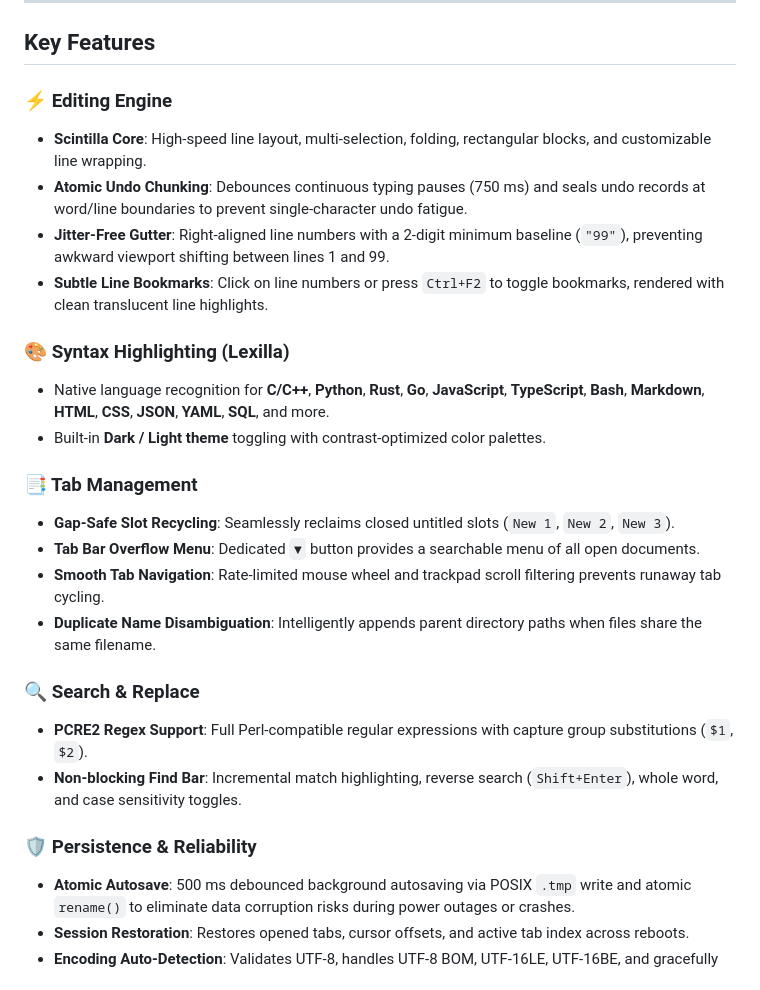
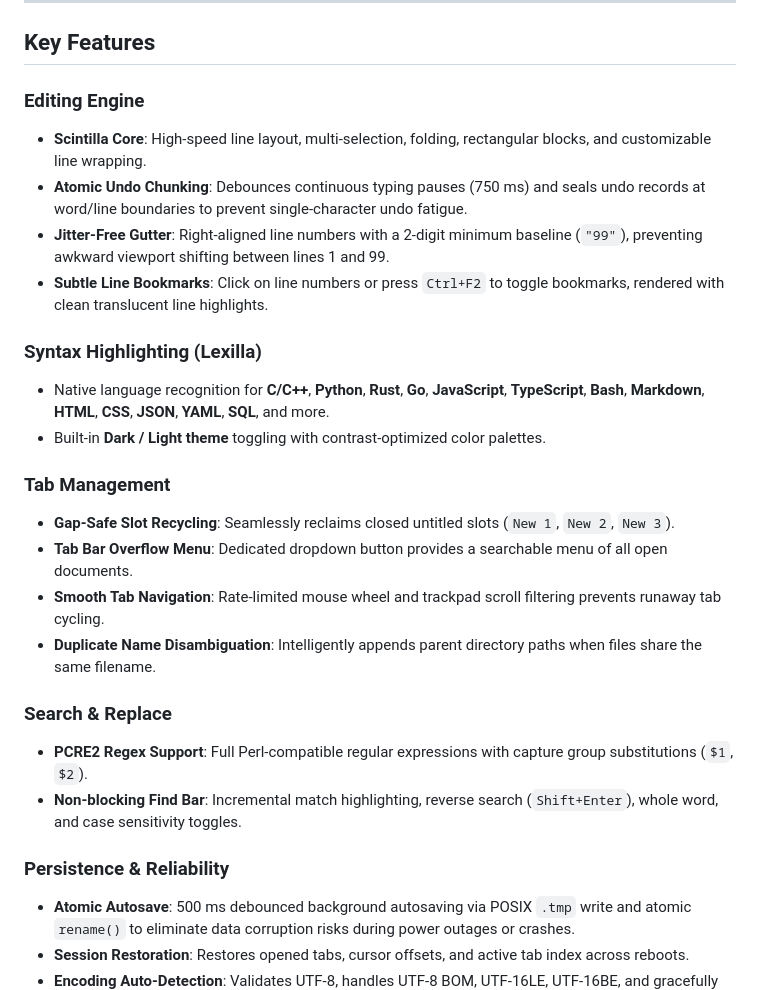
Before and after one commit to stark0908/NotepadX, a Markdown page: README.md, the part around the change. Drawn GitHub-style.

Commit message:
docs: remove emojis from README section headers

```diff
--- a/README.md
+++ b/README.md
@@ -46,27 +46,27 @@
 
 ## Key Features
 
-### ⚡ Editing Engine
+### Editing Engine
 - **Scintilla Core**: High-speed line layout, multi-selection, folding, rectangular blocks, and customizable line wrapping.
 - **Atomic Undo Chunking**: Debounces continuous typing pauses (750 ms) and seals undo records at word/line boundaries to prevent single-character undo fatigue.
 - **Jitter-Free Gutter**: Right-aligned line numbers with a 2-digit minimum baseline (`"99"`), preventing awkward viewport shifting between lines 1 and 99.
 - **Subtle Line Bookmarks**: Click on line numbers or press `Ctrl+F2` to toggle bookmarks, rendered with clean translucent line highlights.
 
-### 🎨 Syntax Highlighting (Lexilla)
+### Syntax Highlighting (Lexilla)
 - Native language recognition for **C/C++**, **Python**, **Rust**, **Go**, **JavaScript**, **TypeScript**, **Bash**, **Markdown**, **HTML**, **CSS**, **JSON**, **YAML**, **SQL**, and more.
 - Built-in **Dark / Light theme** toggling with contrast-optimized color palettes.
 
-### 📑 Tab Management
+### Tab Management
 - **Gap-Safe Slot Recycling**: Seamlessly reclaims closed untitled slots (`New 1`, `New 2`, `New 3`).
-- **Tab Bar Overflow Menu**: Dedicated `▼` button provides a searchable menu of all open documents.
+- **Tab Bar Overflow Menu**: Dedicated dropdown button provides a searchable menu of all open documents.
 - **Smooth Tab Navigation**: Rate-limited mouse wheel and trackpad scroll filtering prevents runaway tab cycling.
 - **Duplicate Name Disambiguation**: Intelligently appends parent directory paths when files share the same filename.
 
-### 🔍 Search & Replace
+### Search & Replace
 - **PCRE2 Regex Support**: Full Perl-compatible regular expressions with capture group substitutions (`$1`, `$2`).
 - **Non-blocking Find Bar**: Incremental match highlighting, reverse search (`Shift+Enter`), whole word, and case sensitivity toggles.
 
-### 🛡️ Persistence & Reliability
+### Persistence & Reliability
 - **Atomic Autosave**: 500 ms debounced background autosaving via POSIX `.tmp` write and atomic `rename()` to eliminate data corruption risks during power outages or crashes.
 - **Session Restoration**: Restores opened tabs, cursor offsets, and active tab index across reboots.
 - **Encoding Auto-Detection**: Validates UTF-8, handles UTF-8 BOM, UTF-16LE, UTF-16BE, and gracefully converts legacy Latin-1 fallbacks.
```
